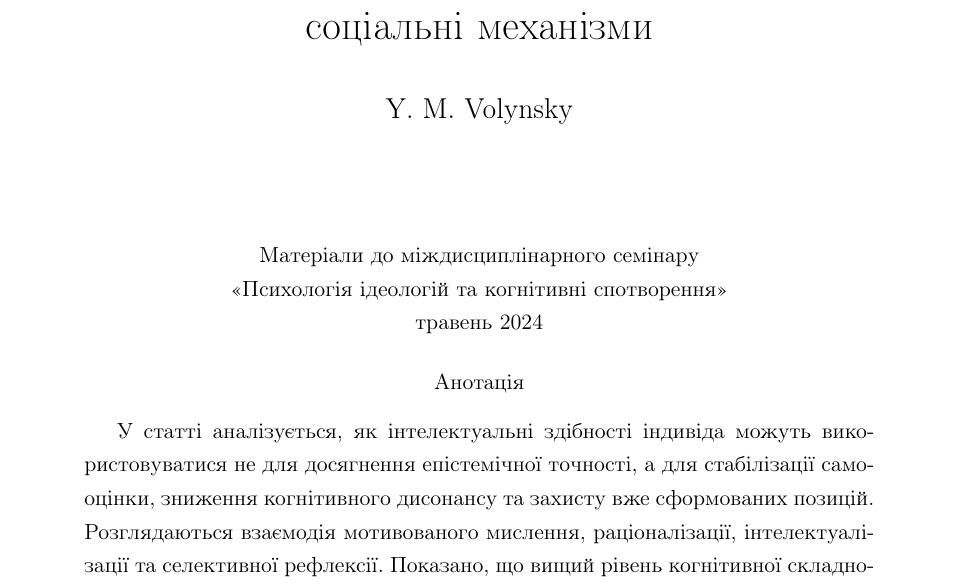
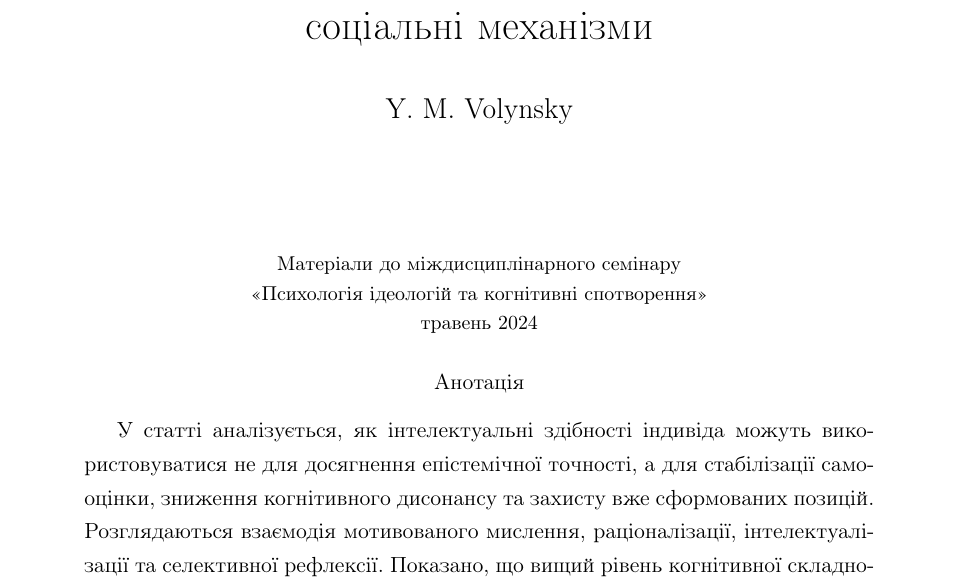
Before and after one commit to cryoflamer/cognitive-self-deception, a LaTeX paper (cognitive-self-deception.tex): part of page 1 of 5, cut so that both start at the same text. Compiled offline with pdfLaTeX.

Commit message:
Seminar block typography was improved

```diff
--- a/cognitive-self-deception.tex
+++ b/cognitive-self-deception.tex
@@ -31,10 +31,10 @@
 \begin{document}
 
 \maketitle
-\vspace{1em}
+\vspace{1.5em}
 \begin{center}
-\small
-Матеріали до міждисциплінарного семінару\\
+\footnotesize
+\textit{Матеріали до міждисциплінарного семінару}\\
 «Психологія ідеологій та когнітивні спотворення»\\
 травень 2024
 \end{center}
```
Also changed, not shown: cognitive-self-deception.pdf.
